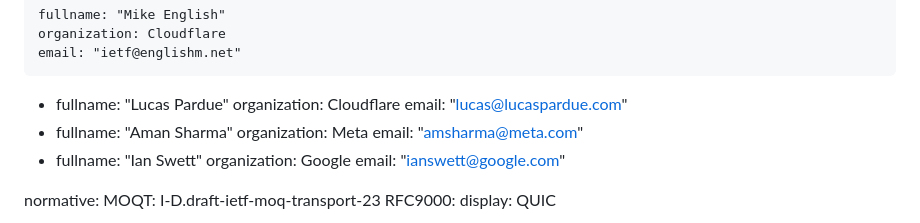
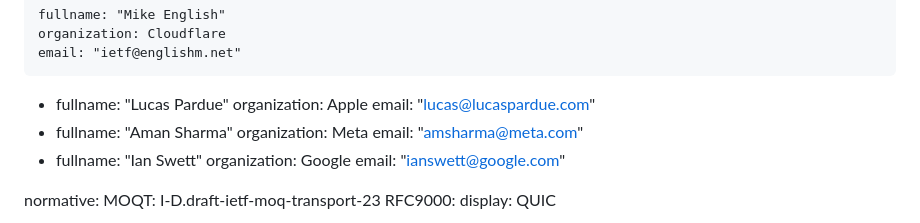
Before and after one commit to englishm/moq-relay-dos, a Markdown page: draft-englishm-moq-relay-dos.md, the part around the change. Drawn GitHub-style.

Commit message:
Update Lucas Pardue's affiliation

```diff
--- a/draft-englishm-moq-relay-dos.md
+++ b/draft-englishm-moq-relay-dos.md
@@ -31,7 +31,7 @@ author:
     email: "ietf@englishm.net"
  -
     fullname: "Lucas Pardue"
-    organization: Cloudflare
+    organization: Apple
     email: "lucas@lucaspardue.com"
  -
     fullname: "Aman Sharma"
```
